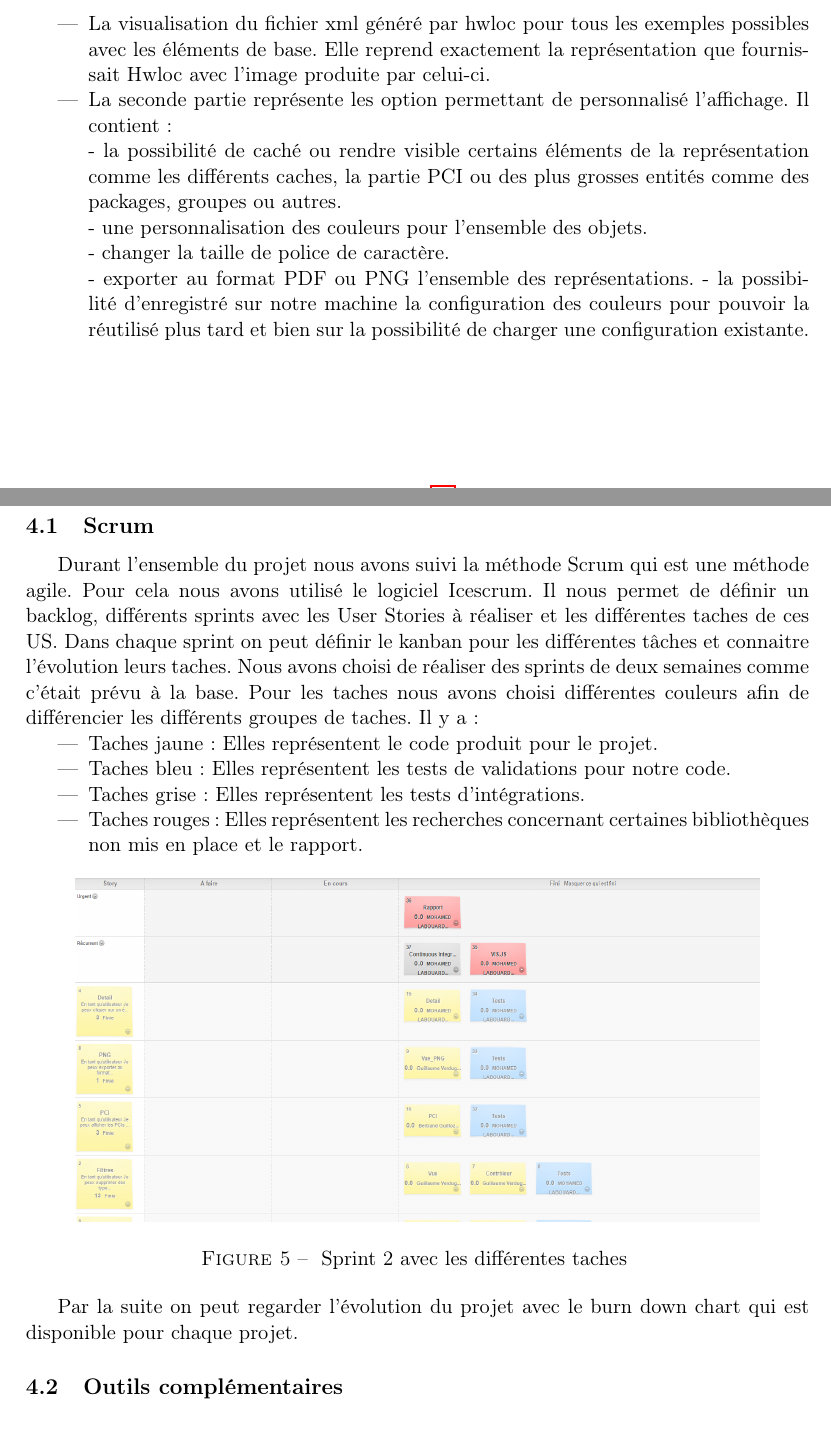
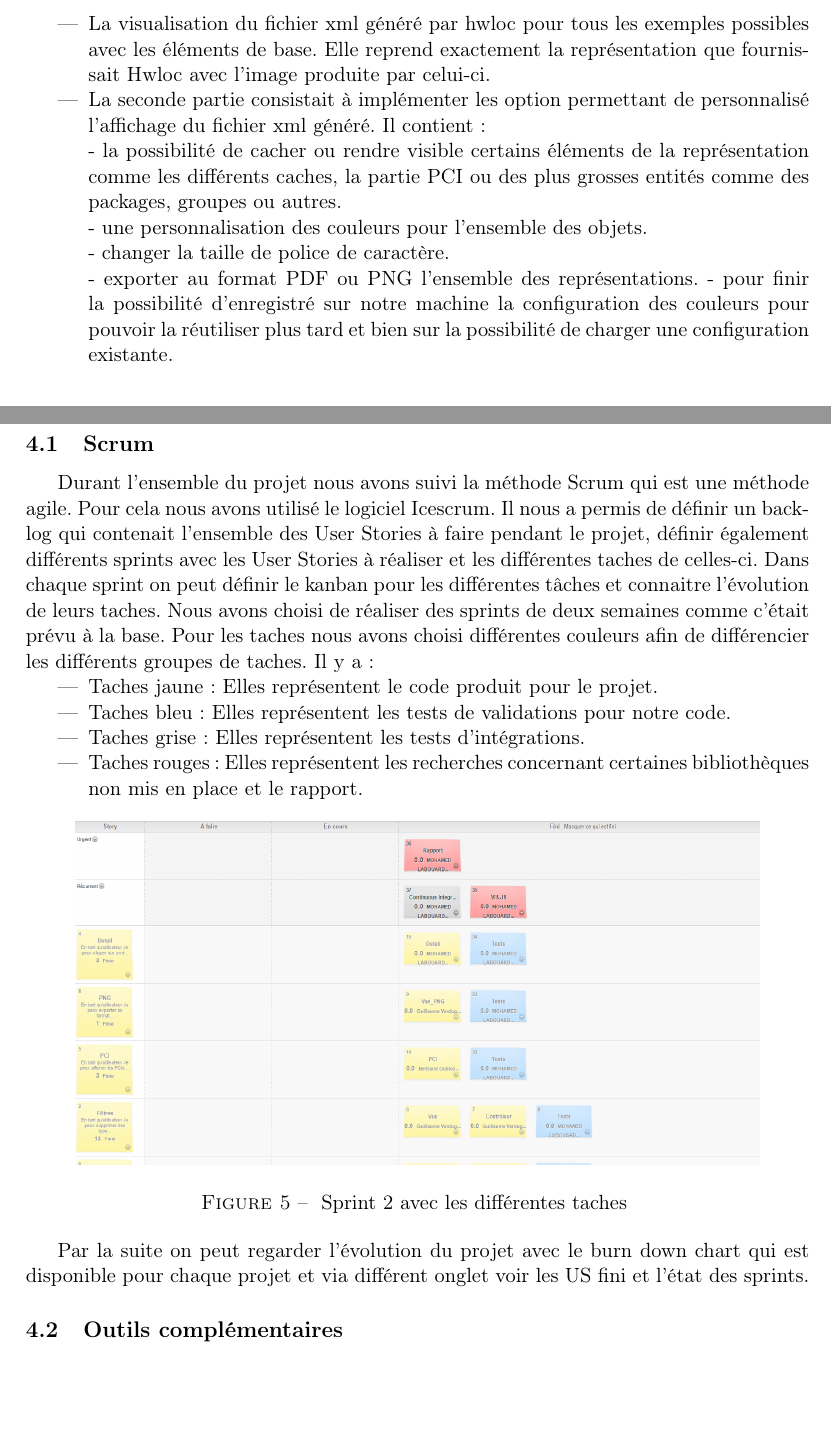
Before and after one commit to mlabouardy/lstopo-visualizer, a LaTeX document (rapport/report-final.tex): two parts of pages 5 and 11 of 13, joined at a grey line, cut so that both start at the same text, the shorter picture padded with empty space. Compiled offline with pdfLaTeX.

Commit message:
add elements on scrum and fonctionnalités

```diff
--- a/rapport/report-final.tex
+++ b/rapport/report-final.tex
@@ -122,12 +122,12 @@ Pendant l'ensemble du projet nous avons réalisé les deux principales fonctionn
 \caption[Résultats]{Exemple de représentation pour le xml Alaric}
 \end{figure}
 
-\item La seconde partie représente les option permettant de personnalisé l'affichage. Il contient : \newline
-- la possibilité de caché ou rendre visible certains éléments de la représentation comme les différents caches, la partie PCI ou des plus grosses entités comme des packages, groupes ou autres. \newline
+\item La seconde partie consistait à implémenter les option permettant de personnalisé l'affichage du fichier xml généré. Il contient : \newline
+- la possibilité de cacher ou rendre visible certains éléments de la représentation comme les différents caches, la partie PCI ou des plus grosses entités comme des packages, groupes ou autres. \newline
 - une personnalisation des couleurs pour l'ensemble des objets. \newline
 - changer la taille de police de caractère. \newline
 - exporter au format PDF ou PNG l'ensemble des représentations.
-- la possibilité d'enregistré sur notre machine la configuration des couleurs pour pouvoir la réutilisé plus tard et bien sur la possibilité de charger une configuration existante.
+- pour finir la possibilité d'enregistré sur notre machine la configuration des couleurs pour pouvoir la réutiliser plus tard et bien sur la possibilité de charger une configuration existante.
 
 \begin{figure}[!h]
 \centering
@@ -232,7 +232,7 @@ Une extension de Google Chrome. Il permet d'observer le code en action, de faire
 
 \subsection{Scrum}
 
-Durant l'ensemble du projet nous avons suivi la méthode Scrum qui est une méthode agile. Pour cela nous avons utilisé le logiciel Icescrum. Il nous permet de définir un backlog, différents sprints avec les User Stories à réaliser et les différentes taches de ces US. Dans chaque sprint on peut définir le kanban pour les différentes tâches et connaitre l'évolution leurs taches. Nous avons choisi de réaliser des sprints de deux semaines comme c'était prévu à la base.
+Durant l'ensemble du projet nous avons suivi la méthode Scrum qui est une méthode agile. Pour cela nous avons utilisé le logiciel Icescrum. Il nous a permis de définir un backlog qui contenait l'ensemble des User Stories à faire pendant le projet, définir également différents sprints avec les User Stories à réaliser et les différentes taches de celles-ci. Dans chaque sprint on peut définir le kanban pour les différentes tâches et connaitre l'évolution de leurs taches. Nous avons choisi de réaliser des sprints de deux semaines comme c'était prévu à la base.
 Pour les taches nous avons choisi différentes couleurs afin de différencier les différents groupes de taches. Il y a :
 \begin{itemize}
 \item Taches jaune : Elles représentent le code produit pour le projet.
@@ -247,7 +247,7 @@ Pour les taches nous avons choisi différentes couleurs afin de différencier le
 \caption[Scrum]{ Sprint 2 avec les différentes taches }
 \end{figure}
 
-Par la suite on peut regarder l'évolution du projet avec le burn down chart qui est disponible pour chaque projet.
+Par la suite on peut regarder l'évolution du projet avec le burn down chart qui est disponible pour chaque projet et via différent onglet voir les US fini et l'état des sprints.
 
 \subsection{Outils complémentaires}
 
```
